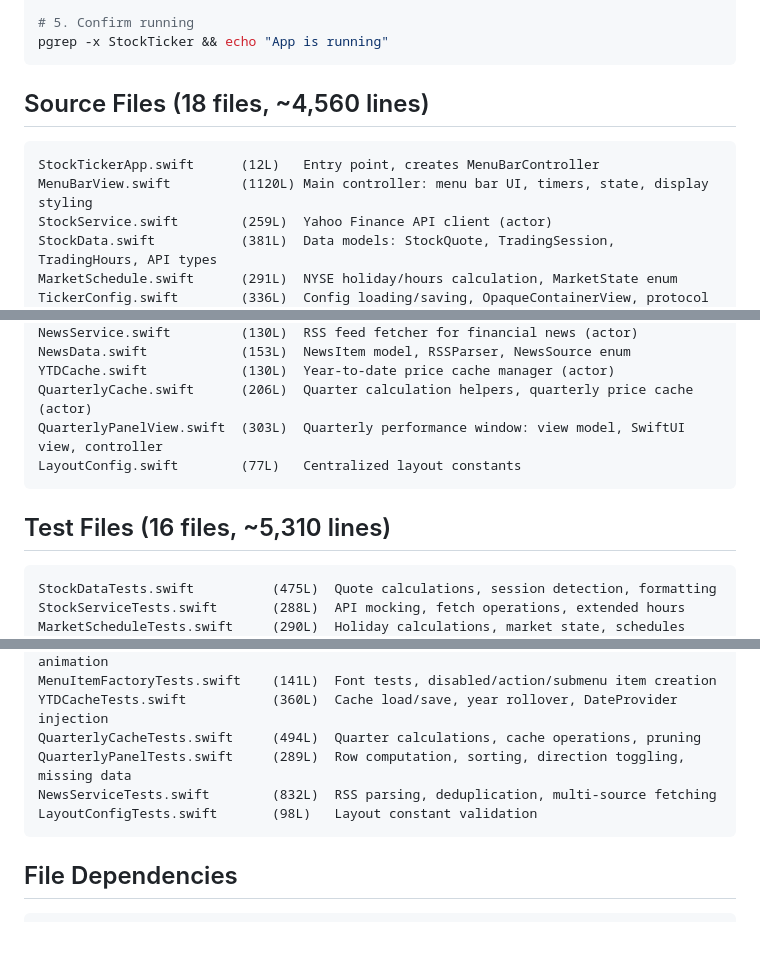
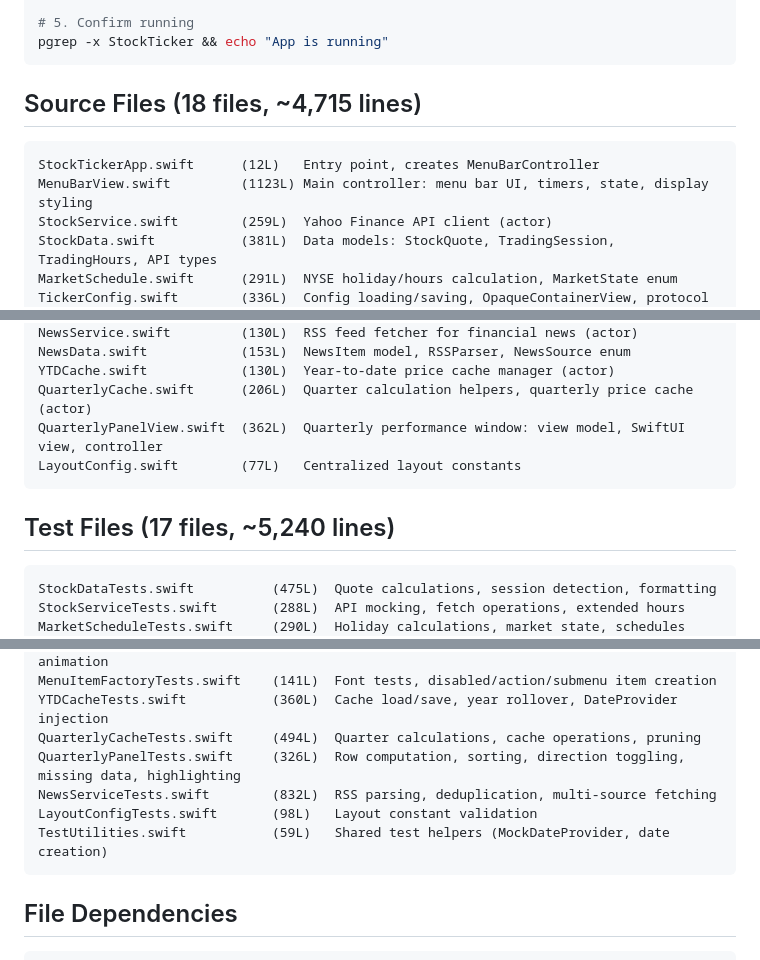
Before and after one commit to alanmarcero/StockTicker-macOS, a Markdown page: CLAUDE.md, 3 parts joined by grey strips. Drawn GitHub-style; blank space fills up the shorter version.

Commit message:
Update CLAUDE.md with quarterly panel highlighting and pinned headers
Document row highlighting (config-based and click-to-toggle), pinned
column headers, colorFromConfigString helper, TestUtilities file, and
updated line counts.

Co-Authored-By: Claude Opus 4.6 <noreply@anthropic.com>

````diff
--- a/CLAUDE.md
+++ b/CLAUDE.md
@@ -33,11 +33,11 @@ xcodebuild -project StockTicker.xcodeproj -scheme StockTicker -configuration Rel
 pgrep -x StockTicker && echo "App is running"
 ```
 
-## Source Files (18 files, ~4,560 lines)
+## Source Files (18 files, ~4,715 lines)
 
 ```
 StockTickerApp.swift      (12L)   Entry point, creates MenuBarController
-MenuBarView.swift         (1120L) Main controller: menu bar UI, timers, state, display styling
+MenuBarView.swift         (1123L) Main controller: menu bar UI, timers, state, display styling
 StockService.swift        (259L)  Yahoo Finance API client (actor)
 StockData.swift           (381L)  Data models: StockQuote, TradingSession, TradingHours, API types
 MarketSchedule.swift      (291L)  NYSE holiday/hours calculation, MarketState enum
@@ -52,11 +52,11 @@ NewsService.swift         (130L)  RSS feed fetcher for financial news (actor)
 NewsData.swift            (153L)  NewsItem model, RSSParser, NewsSource enum
 YTDCache.swift            (130L)  Year-to-date price cache manager (actor)
 QuarterlyCache.swift      (206L)  Quarter calculation helpers, quarterly price cache (actor)
-QuarterlyPanelView.swift  (303L)  Quarterly performance window: view model, SwiftUI view, controller
+QuarterlyPanelView.swift  (362L)  Quarterly performance window: view model, SwiftUI view, controller
 LayoutConfig.swift        (77L)   Centralized layout constants
 ```
 
-## Test Files (16 files, ~5,310 lines)
+## Test Files (17 files, ~5,240 lines)
 
 ```
 StockDataTests.swift          (475L)  Quote calculations, session detection, formatting
@@ -72,9 +72,10 @@ MarqueeViewTests.swift        (106L)  Config constants, layer setup, scrolling,
 MenuItemFactoryTests.swift    (141L)  Font tests, disabled/action/submenu item creation
 YTDCacheTests.swift           (360L)  Cache load/save, year rollover, DateProvider injection
 QuarterlyCacheTests.swift     (494L)  Quarter calculations, cache operations, pruning
-QuarterlyPanelTests.swift     (289L)  Row computation, sorting, direction toggling, missing data
+QuarterlyPanelTests.swift     (326L)  Row computation, sorting, direction toggling, missing data, highlighting
 NewsServiceTests.swift        (832L)  RSS parsing, deduplication, multi-source fetching
 LayoutConfigTests.swift       (98L)   Layout constant validation
+TestUtilities.swift           (59L)   Shared test helpers (MockDateProvider, date creation)
 ```
 
 ## File Dependencies
````
Also changed, not shown: other parts of CLAUDE.md (+5 -2 lines).
